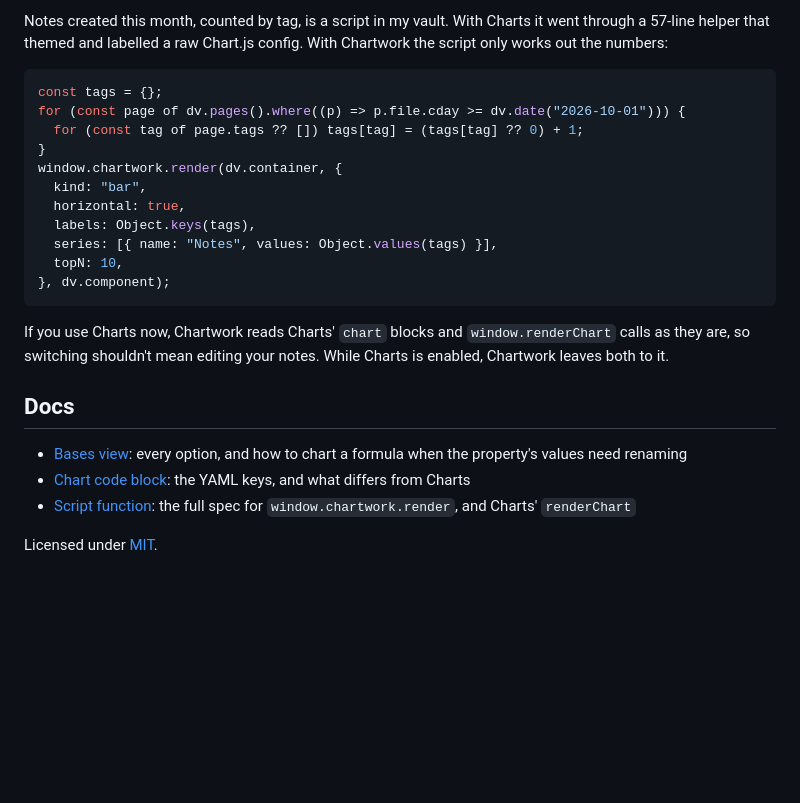
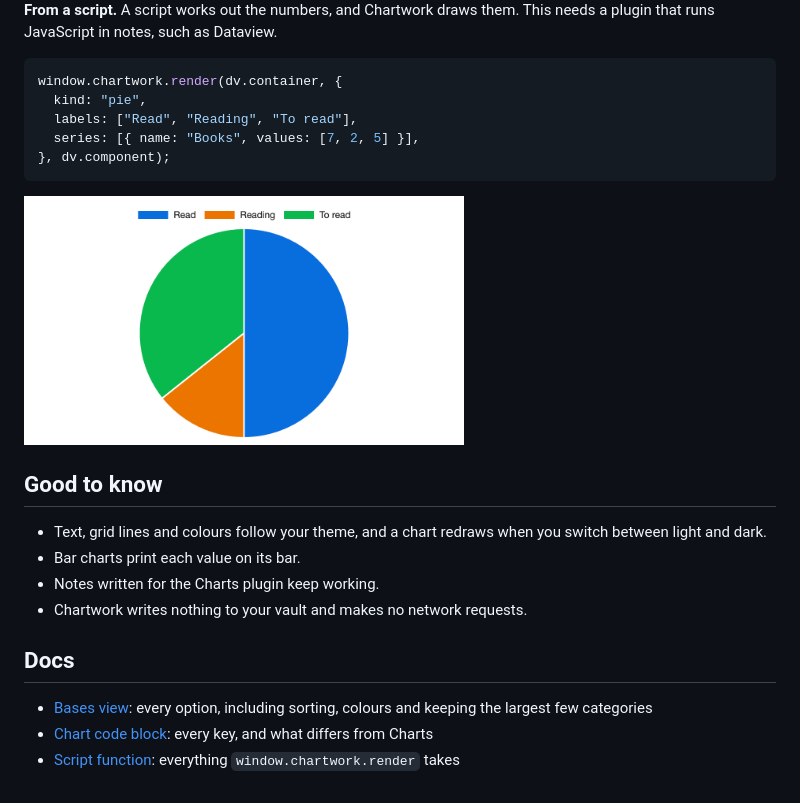
Before and after one commit to polybjorn/obsidian-chartwork, a Markdown page: README.md, the part around one of its changes. GitHub-like rendering; pictures changed too: docs/images/script.png (added); blank space fills up the shorter version.

````diff
--- a/README.md
+++ b/README.md
@@ -46,26 +30,25 @@ views:
 
-Notes created this month, counted by tag, is a script in my vault. With Charts it went through a 57-line helper that themed and labelled a raw Chart.js config. With Chartwork the script only works out the numbers:
+**From a script.** A script works out the numbers, and Chartwork draws them. This needs a plugin that runs JavaScript in notes, such as Dataview.
 
 ```js
-const tags = {};
-for (const page of dv.pages().where((p) => p.file.cday >= dv.date("2026-10-01"))) {
-  for (const tag of page.tags ?? []) tags[tag] = (tags[tag] ?? 0) + 1;
-}
 window.chartwork.render(dv.container, {
-  kind: "bar",
-  horizontal: true,
-  labels: Object.keys(tags),
-  series: [{ name: "Notes", values: Object.values(tags) }],
-  topN: 10,
+  kind: "pie",
+  labels: ["Read", "Reading", "To read"],
+  series: [{ name: "Books", values: [7, 2, 5] }],
 }, dv.component);
 ```
 
-If you use Charts now, Chartwork reads Charts' `chart` blocks and `window.renderChart` calls as they are, so switching shouldn't mean editing your notes. While Charts is enabled, Chartwork leaves both to it.
+<img src="docs/images/script.png" width="440" alt="The pie chart this script draws">
+
+## Good to know
+
+- Text, grid lines and colours follow your theme, and a chart redraws when you switch between light and dark.
+- Bar charts print each value on its bar.
+- Notes written for the Charts plugin keep working.
+- Chartwork writes nothing to your vault and makes no network requests.
 
 ## Docs
 
-- [Bases view](docs/bases-view.md): every option, and how to chart a formula when the property's values need renaming
-- [Chart code block](docs/code-block.md): the YAML keys, and what differs from Charts
-- [Script function](docs/script-api.md): the full spec for `window.chartwork.render`, and Charts' `renderChart`
-
-Licensed under [MIT](LICENSE).
+- [Bases view](docs/bases-view.md): every option, including sorting, colours and keeping the largest few categories
+- [Chart code block](docs/code-block.md): every key, and what differs from Charts
+- [Script function](docs/script-api.md): everything `window.chartwork.render` takes
````
Also changed, not shown: other parts of README.md (+15 -31 lines), docs/code-block.md (+4 -6 lines), docs/demo-vault/Pages read.md (added, +9 -0 lines), docs/demo-vault/Savings.md (deleted, +0 -11 lines), docs/demo-vault/Script.md (added, +9 -0 lines), docs/images/bases-view.png, docs/images/code-block.png, docs/images/theme-dark.png, docs/images/theme-light.png, 1 other file.
